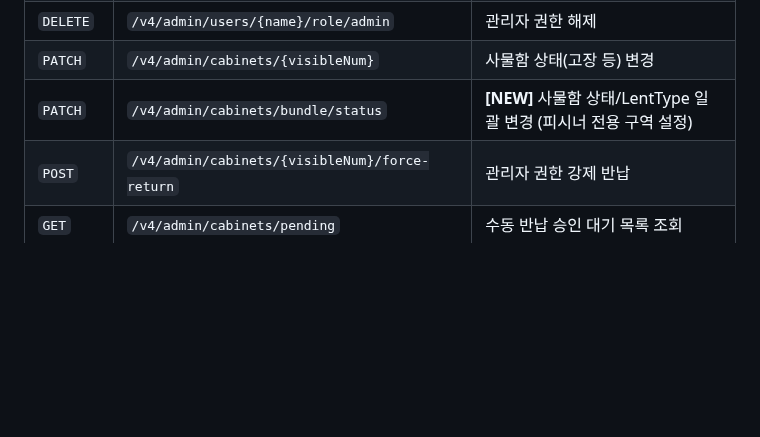
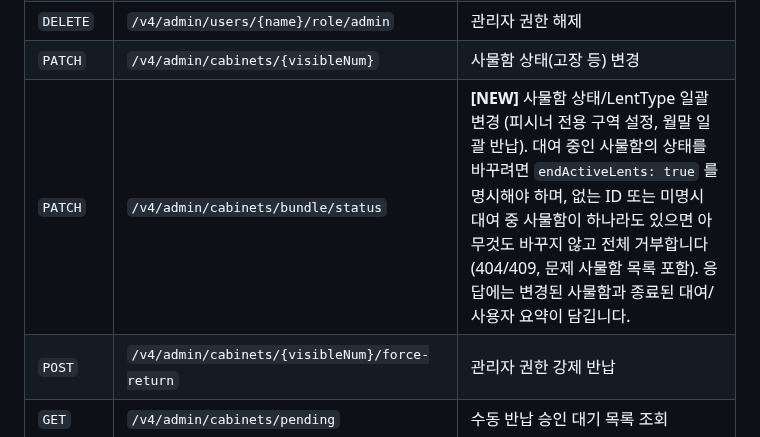
Before and after one commit to farmer0010/ft_transcendence, a Markdown page: backend/README.md, the part around the change. GitHub-like rendering; blank space fills up the shorter version.

Commit message:
docs: 사물함 일괄 변경 API 설명에 endActiveLents 와 거부 규칙 추가

```diff
--- a/backend/README.md
+++ b/backend/README.md
@@ -849,7 +849,7 @@ sequenceDiagram
 | `POST` | `/v4/admin/users/{name}/role/admin` | 유저를 관리자로 승급 |
 | `DELETE` | `/v4/admin/users/{name}/role/admin` | 관리자 권한 해제 |
 | `PATCH` | `/v4/admin/cabinets/{visibleNum}` | 사물함 상태(고장 등) 변경 |
-| `PATCH` | `/v4/admin/cabinets/bundle/status` | **[NEW]** 사물함 상태/LentType 일괄 변경 (피시너 전용 구역 설정) |
+| `PATCH` | `/v4/admin/cabinets/bundle/status` | **[NEW]** 사물함 상태/LentType 일괄 변경 (피시너 전용 구역 설정, 월말 일괄 반납). 대여 중인 사물함의 상태를 바꾸려면 `endActiveLents: true` 를 명시해야 하며, 없는 ID 또는 미명시 대여 중 사물함이 하나라도 있으면 아무것도 바꾸지 않고 전체 거부합니다(404/409, 문제 사물함 목록 포함). 응답에는 변경된 사물함과 종료된 대여/사용자 요약이 담깁니다. |
 | `POST` | `/v4/admin/cabinets/{visibleNum}/force-return` | 관리자 권한 강제 반납 |
 | `GET` | `/v4/admin/cabinets/pending` | 수동 반납 승인 대기 목록 조회 |
 | `GET` | `/v4/admin/returns/photos` | **[NEW]** 반납 완료된 사물함 사진 조회 (Audit) |
```
